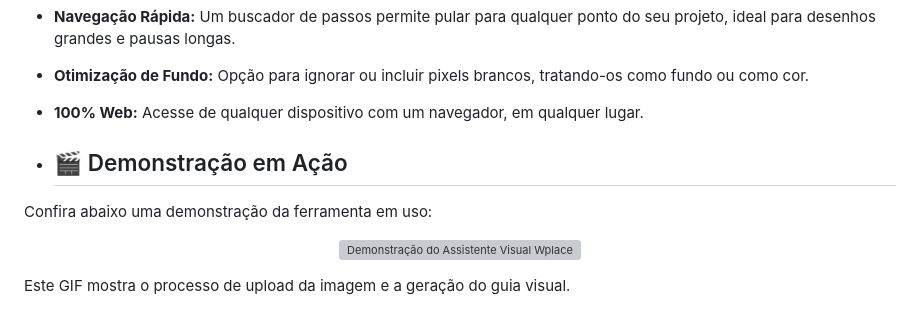
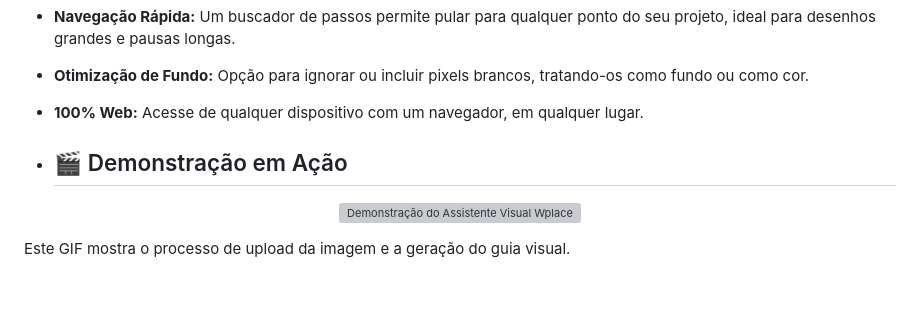
Before and after one commit to RaphaDZN/Wplace---Assistente-Visual, a Markdown page: README.md, the part around the change. Drawn GitHub-style; blank space fills up the shorter version; grey boxes are pictures that could not be loaded.

```diff
--- a/README.md
+++ b/README.md
@@ -33,8 +33,6 @@ Esta aplicação processa sua imagem, otimiza as cores e gera um guia interativo
 * **100% Web:** Acesse de qualquer dispositivo com um navegador, em qualquer lugar.
 
 * ## 🎬 Demonstração em Ação
-
-Confira abaixo uma demonstração da ferramenta em uso:
 
 <p align="center">
   <img src="https://i.ibb.co/8gpbZk4h/2025-08-06-11-04-55.gif" alt="Demonstração do Assistente Visual Wplace - Processamento">
```
